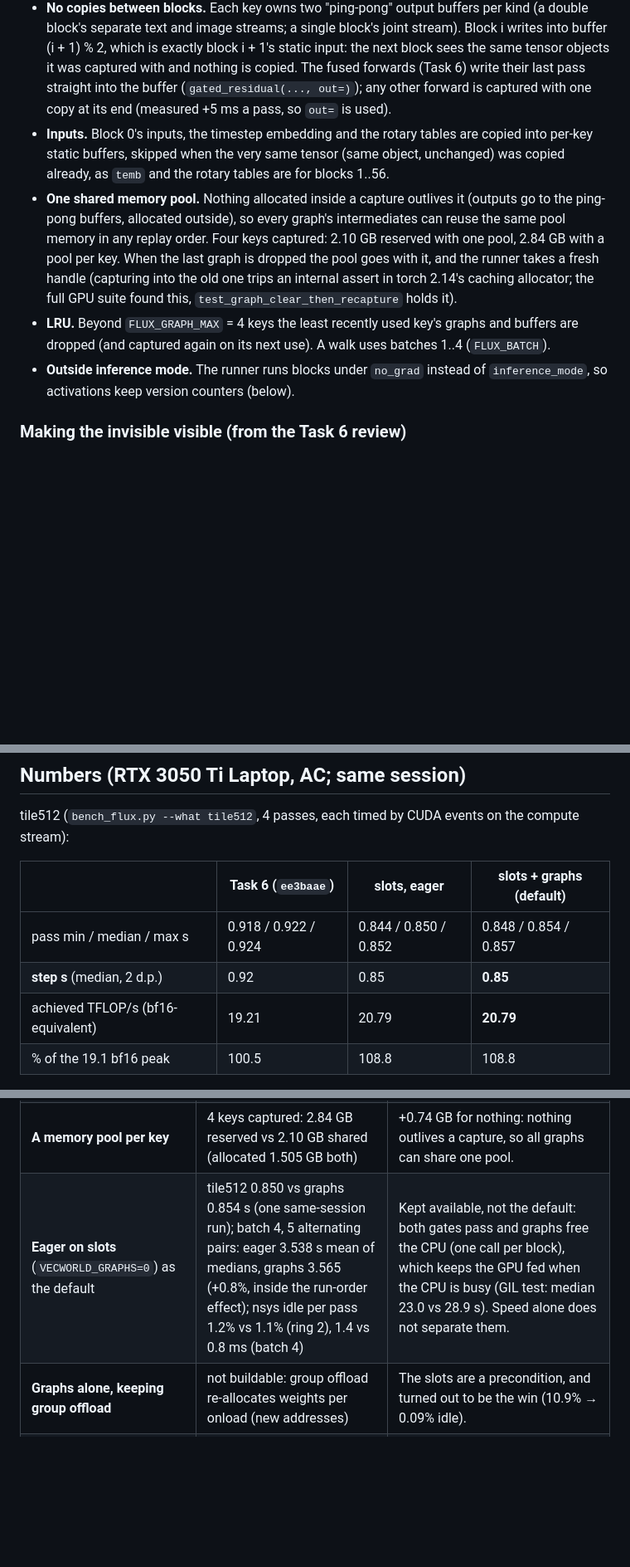
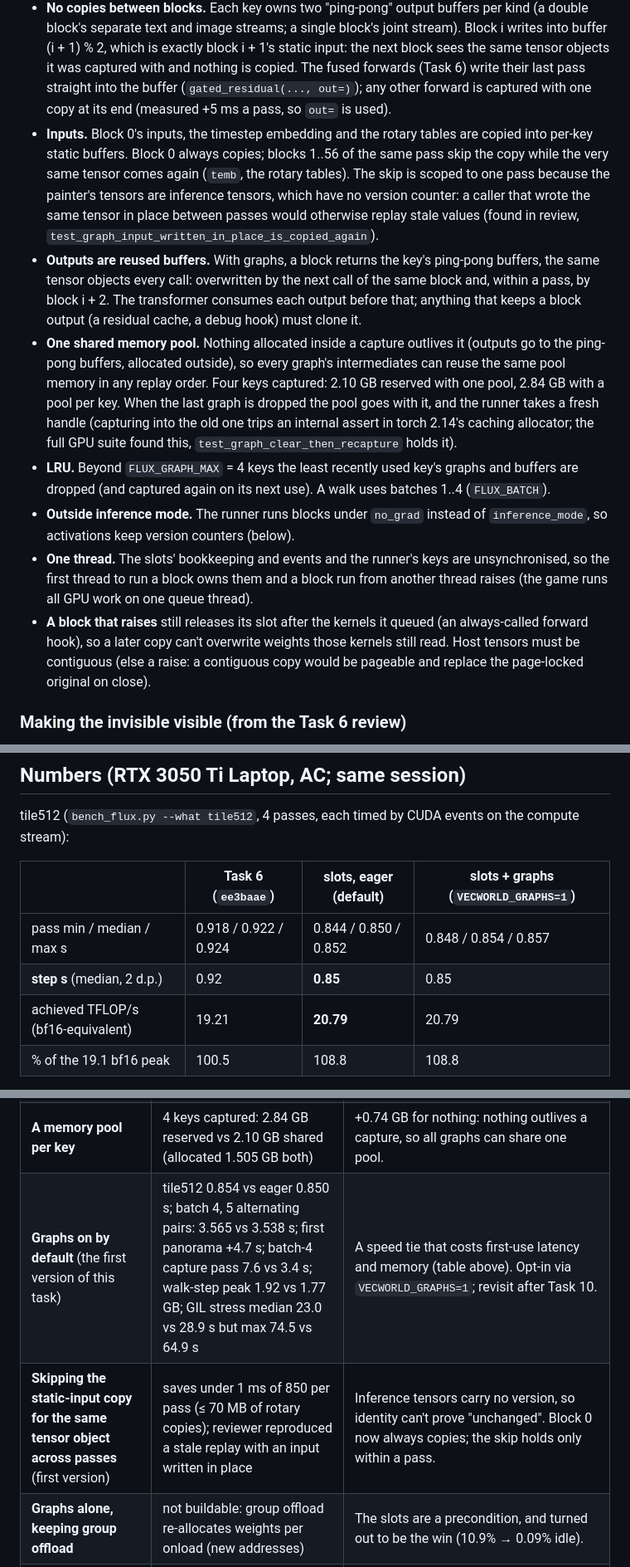
Before and after one commit to VeeraKarthick609/vecworld, a Markdown page: docs/engine/07-cuda-graphs.md, 3 parts joined by grey strips. Shown at 83% size. GitHub-like rendering; blank space fills up the shorter version.

```diff
--- a/docs/engine/07-cuda-graphs.md
+++ b/docs/engine/07-cuda-graphs.md
@@ -102,9 +103,14 @@ the weights of all of them in slots at once and buys nothing (the GPU is already
   block i + 1's static input: the next block sees the same tensor objects it was captured with and nothing is
   copied. The fused forwards (Task 6) write their last pass straight into the buffer (`gated_residual(..., out=)`);
   any other forward is captured with one copy at its end (measured +5 ms a pass, so `out=` is used).
-- **Inputs.** Block 0's inputs, the timestep embedding and the rotary tables are copied into per-key static buffers,
-  skipped when the very same tensor (same object, unchanged) was copied already, as `temb` and the rotary tables
-  are for blocks 1..56.
+- **Inputs.** Block 0's inputs, the timestep embedding and the rotary tables are copied into per-key static buffers.
+  Block 0 always copies; blocks 1..56 of the same pass skip the copy while the very same tensor comes again (`temb`,
+  the rotary tables). The skip is scoped to one pass because the painter's tensors are inference tensors, which have
+  no version counter: a caller that wrote the same tensor in place between passes would otherwise replay stale
+  values (found in review, `test_graph_input_written_in_place_is_copied_again`).
+- **Outputs are reused buffers.** With graphs, a block returns the key's ping-pong buffers, the same tensor objects
+  every call: overwritten by the next call of the same block and, within a pass, by block i + 2. The transformer
+  consumes each output before that; anything that keeps a block output (a residual cache, a debug hook) must clone it.
 - **One shared memory pool.** Nothing allocated inside a capture outlives it (outputs go to the ping-pong buffers,
   allocated outside), so every graph's intermediates can reuse the same pool memory in any replay order. Four keys
   captured: 2.10 GB reserved with one pool, 2.84 GB with a pool per key. When the last graph is dropped the pool goes
@@ -114,6 +120,11 @@ the weights of all of them in slots at once and buys nothing (the GPU is already
   captured again on its next use). A walk uses batches 1..4 (`FLUX_BATCH`).
 - **Outside inference mode.** The runner runs blocks under `no_grad` instead of `inference_mode`, so activations
   keep version counters (below).
+- **One thread.** The slots' bookkeeping and events and the runner's keys are unsynchronised, so the first thread to
+  run a block owns them and a block run from another thread raises (the game runs all GPU work on one queue thread).
+- **A block that raises** still releases its slot after the kernels it queued (an always-called forward hook), so a
+  later copy can't overwrite weights those kernels still read. Host tensors must be contiguous (else a raise: a
+  contiguous copy would be pageable and replace the page-locked original on close).
 
 ### Making the invisible visible (from the Task 6 review)
 
@@ -152,11 +163,11 @@ measure the same within noise.
 
 tile512 (`bench_flux.py --what tile512`, 4 passes, each timed by CUDA events on the compute stream):
 
-| | Task 6 (`ee3baae`) | slots, eager | **slots + graphs (default)** |
+| | Task 6 (`ee3baae`) | **slots, eager (default)** | slots + graphs (`VECWORLD_GRAPHS=1`) |
 |---|---|---|---|
 | pass min / median / max s | 0.918 / 0.922 / 0.924 | 0.844 / 0.850 / 0.852 | 0.848 / 0.854 / 0.857 |
-| **step s** (median, 2 d.p.) | 0.92 | 0.85 | **0.85** |
-| achieved TFLOP/s (bf16-equivalent) | 19.21 | 20.79 | **20.79** |
+| **step s** (median, 2 d.p.) | 0.92 | **0.85** | 0.85 |
+| achieved TFLOP/s (bf16-equivalent) | 19.21 | **20.79** | 20.79 |
 | % of the 19.1 bf16 peak | 100.5 | 108.8 | 108.8 |
 
 One pass at 1, 2 and 4 windows (`--what peak`: a first pass, which captures with graphs, then the median of 3; each
@@ -241,7 +276,8 @@ passes capturing the graphs. Sheet: `~/walk-archive/t7-vs-base.png` (looked at:
 | **Ring of 2 slots** (the brief's default) | tile512 median 0.867 / 0.871 / 0.870 s vs ring 3 0.858 / 0.861 / 0.859 (3 alternating rounds × 8 passes); nsys: a 13.5 ms stall at every pass start, idle 9.6 vs 0.76 ms/pass; batch 4: 3.568 vs 3.553 s | 57 blocks is odd, so block 0 shares block 56's slot and its copy can't overlap. Ring 3 (+191 MB, peak 1.06 → 1.25 GB at batch 1) removes it. Ring 2 stays the class default. |
 | **Copy outputs into the next block's static input** (generic forward, no `out=`) | 0.863 / 0.866 / 0.866 s vs `out=` 0.855 / 0.860 / 0.861 (3 rounds) | +5 ms a pass: 57 extra 8 MB copies. The fused forwards write their last pass straight into the buffer; the copy stays as the fallback for unfused forwards. |
 | **A memory pool per key** | 4 keys captured: 2.84 GB reserved vs 2.10 GB shared (allocated 1.505 GB both) | +0.74 GB for nothing: nothing outlives a capture, so all graphs can share one pool. |
-| **Eager on slots** (`VECWORLD_GRAPHS=0`) as the default | tile512 0.850 vs graphs 0.854 s (one same-session run); batch 4, 5 alternating pairs: eager 3.538 s mean of medians, graphs 3.565 (+0.8%, inside the run-order effect); nsys idle per pass 1.2% vs 1.1% (ring 2), 1.4 vs 0.8 ms (batch 4) | Kept available, not the default: both gates pass and graphs free the CPU (one call per block), which keeps the GPU fed when the CPU is busy (GIL test: median 23.0 vs 28.9 s). Speed alone does not separate them. |
+| **Graphs on by default** (the first version of this task) | tile512 0.854 vs eager 0.850 s; batch 4, 5 alternating pairs: 3.565 vs 3.538 s; first panorama +4.7 s; batch-4 capture pass 7.6 vs 3.4 s; walk-step peak 1.92 vs 1.77 GB; GIL stress median 23.0 vs 28.9 s but max 74.5 vs 64.9 s | A speed tie that costs first-use latency and memory (table above). Opt-in via `VECWORLD_GRAPHS=1`; revisit after Task 10. |
+| **Skipping the static-input copy for the same tensor object across passes** (first version) | saves under 1 ms of 850 per pass (≤ 70 MB of rotary copies); reviewer reproduced a stale replay with an input written in place | Inference tensors carry no version, so identity can't prove "unchanged". Block 0 now always copies; the skip holds only within a pass. |
 | **Graphs alone, keeping group offload** | not buildable: group offload re-allocates weights per onload (new addresses) | The slots are a precondition, and turned out to be the win (10.9% → 0.09% idle). |
 | **A whole-pass graph / a graph per several blocks** | estimate: all weights 6.7 GB > 4 GB card; per-block idle is already 0.09% | Needs weights resident or many slots; no idle left to recover; Task 10 needs the CPU between blocks for SSD reads. |
 | **Capture on the second use** (first use eager, second captures) | first pass of a shape: eager 0.87–0.92 s, capture pass (warm-up + capture + replay) 1.92–1.96 s | Same total cost spread over two passes; capturing in the first pass makes every later pass a replay, which is what the bench and the game run. |
```
Also changed, not shown: other parts of docs/engine/07-cuda-graphs.md (+37 -12 lines), docs/engine/speed.md (+6 -5 lines).
